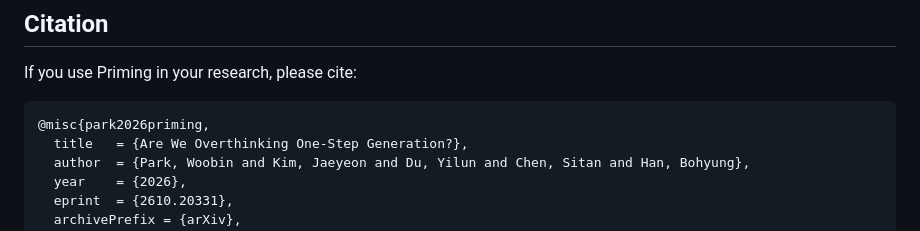
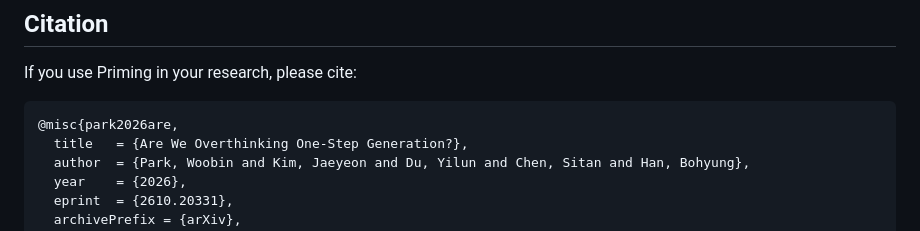
Before and after one commit to JaeyeonKim01/priming, a Markdown page: README.md, the part around the change. Drawn GitHub-style.

Commit message:
Update citation key to park2026are

````diff
--- a/README.md
+++ b/README.md
@@ -236,7 +236,7 @@ their respective licenses and terms.
 If you use Priming in your research, please cite:
 
 ```bibtex
-@misc{park2026priming,
+@misc{park2026are,
   title   = {Are We Overthinking One-Step Generation?},
   author  = {Park, Woobin and Kim, Jaeyeon and Du, Yilun and Chen, Sitan and Han, Bohyung},
   year    = {2026},
````
